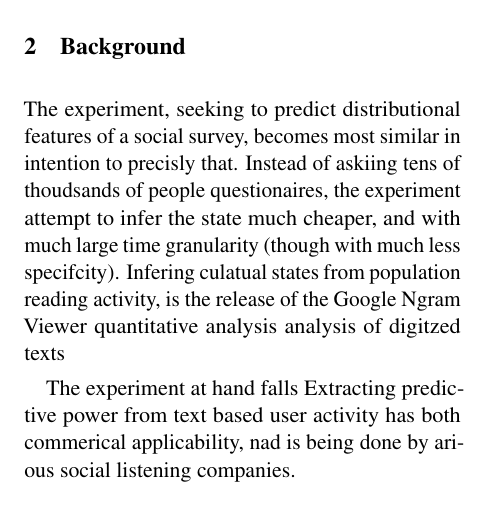
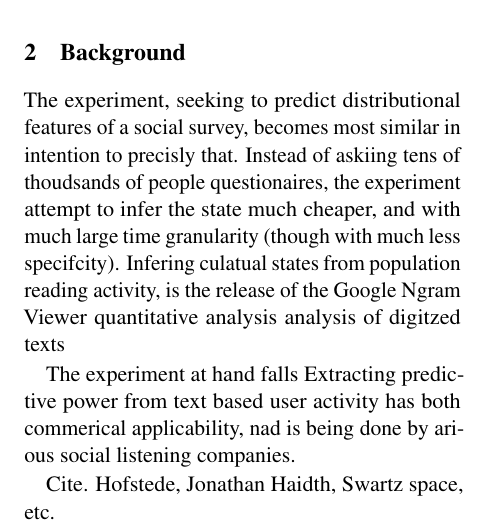
Before and after one commit to syrkis/virian, a LaTeX paper (paper/main.tex, which reads paper/sections/background.tex): part of one column of page 1 of 4, cut so that both start at the same text. Compiled offline with pdfLaTeX.

Commit message:
more bad writing to get rid of blank pages

```diff
--- a/paper/sections/background.tex
+++ b/paper/sections/background.tex
@@ -8,3 +8,5 @@ is
 
 The experiment at hand falls
 Extracting predictive power from text based user activity has both commerical applicability, nad is being done by arious social listening companies.
+
+Cite. Hofstede, Jonathan Haidth, Swartz space, etc.
```
